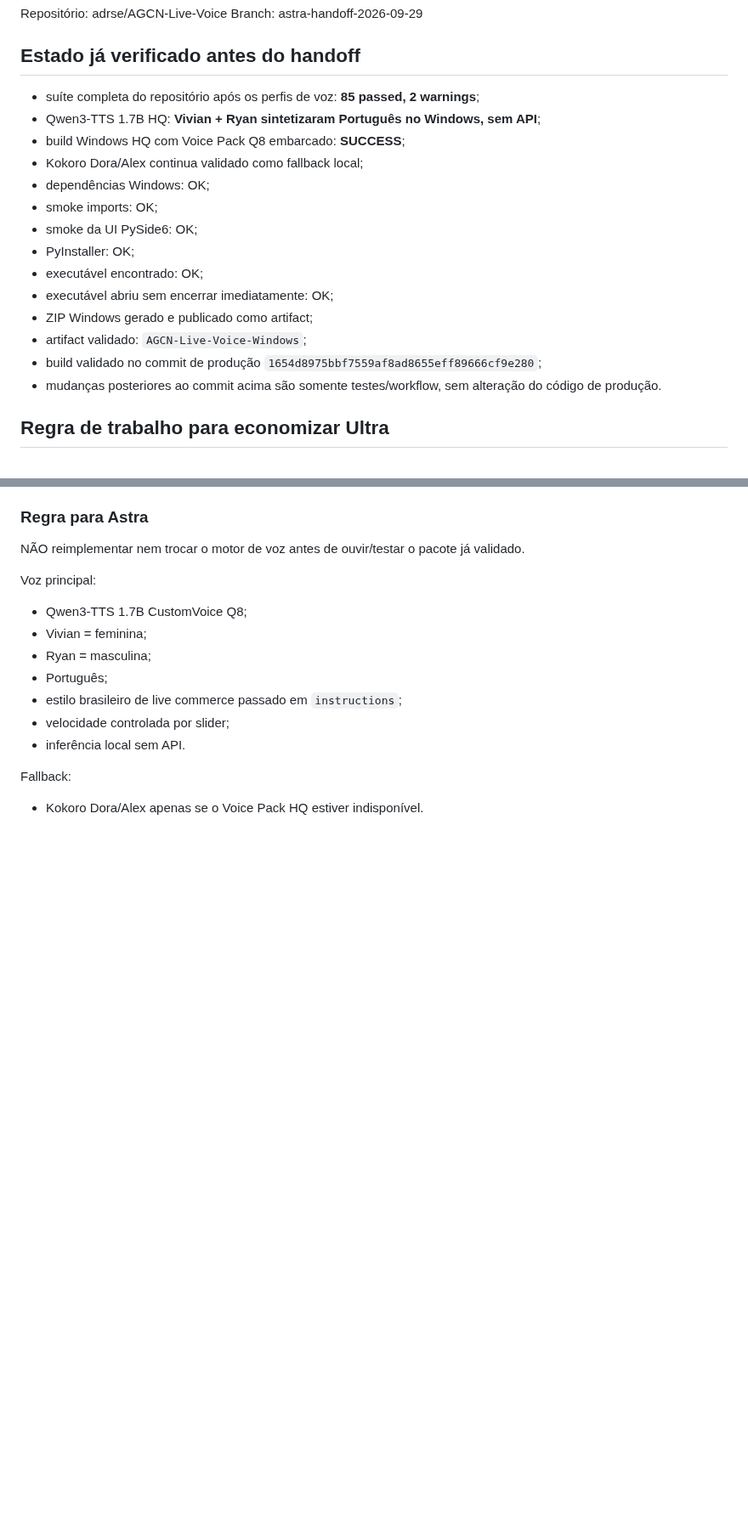
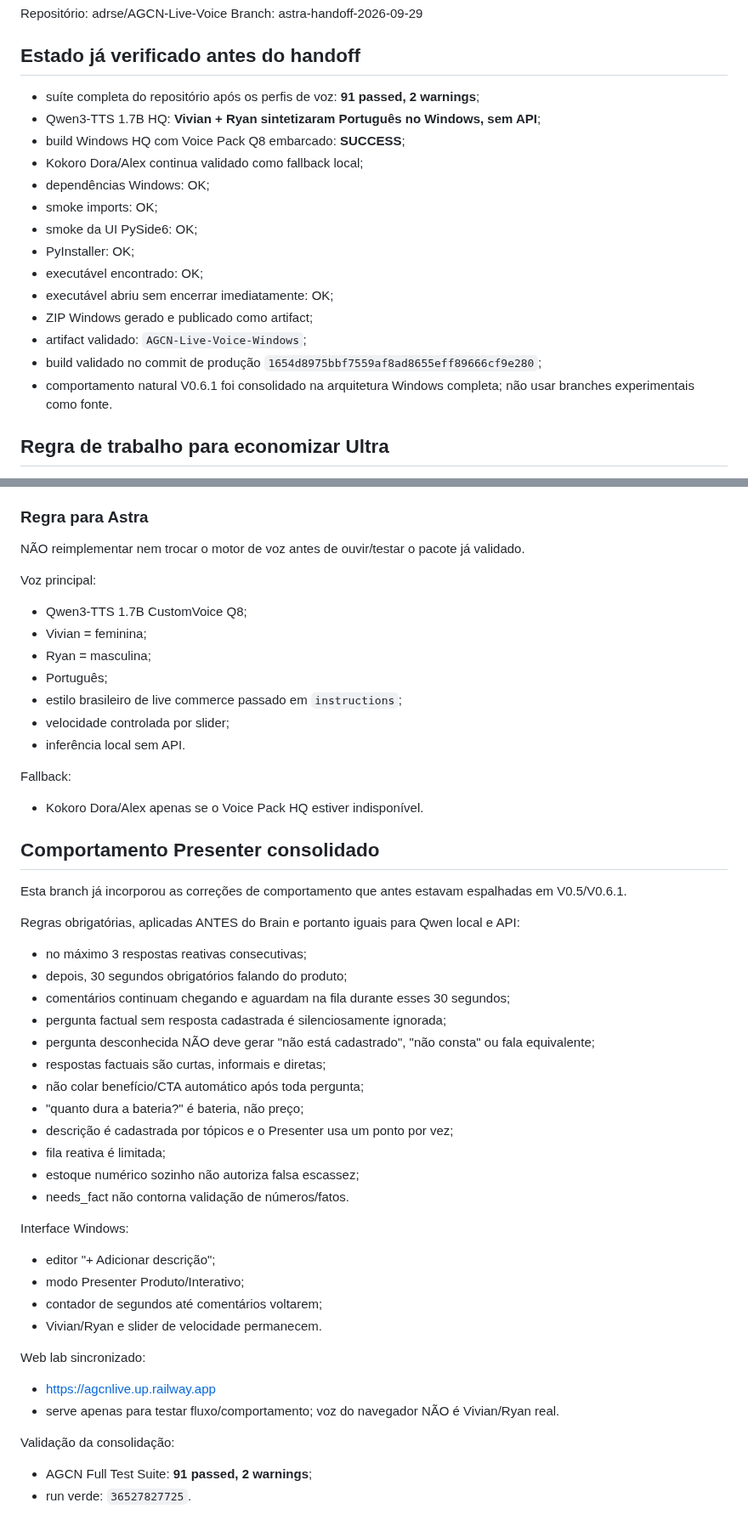
Before and after one commit to adrse/AGCN-Live-Voice, a Markdown page: docs/ASTRA_MINIMAL_HANDOFF.md, 2 parts joined by grey strips. Shown at 85% size. Drawn GitHub-style; blank space fills up the shorter version.

Commit message:
docs: registra consolidacao do Presenter natural e 91 testes verdes

```diff
--- a/docs/ASTRA_MINIMAL_HANDOFF.md
+++ b/docs/ASTRA_MINIMAL_HANDOFF.md
@@ -7,7 +7,7 @@ Branch: astra-handoff-2026-09-29
 
 ## Estado já verificado antes do handoff
 
-- suíte completa do repositório após os perfis de voz: **85 passed, 2 warnings**;
+- suíte completa do repositório após os perfis de voz: **91 passed, 2 warnings**;
 - Qwen3-TTS 1.7B HQ: **Vivian + Ryan sintetizaram Português no Windows, sem API**;
 - build Windows HQ com Voice Pack Q8 embarcado: **SUCCESS**;
 - Kokoro Dora/Alex continua validado como fallback local;
@@ -20,7 +20,7 @@ Branch: astra-handoff-2026-09-29
 - ZIP Windows gerado e publicado como artifact;
 - artifact validado: `AGCN-Live-Voice-Windows`;
 - build validado no commit de produção `1654d8975bbf7559af8ad8655eff89666cf9e280`;
-- mudanças posteriores ao commit acima são somente testes/workflow, sem alteração do código de produção.
+- comportamento natural V0.6.1 foi consolidado na arquitetura Windows completa; não usar branches experimentais como fonte.
 
 ## Regra de trabalho para economizar Ultra
 
@@ -286,3 +286,36 @@ Voz principal:
 
 Fallback:
 - Kokoro Dora/Alex apenas se o Voice Pack HQ estiver indisponível.
+
+
+## Comportamento Presenter consolidado
+
+Esta branch já incorporou as correções de comportamento que antes estavam espalhadas em V0.5/V0.6.1.
+
+Regras obrigatórias, aplicadas ANTES do Brain e portanto iguais para Qwen local e API:
+- no máximo 3 respostas reativas consecutivas;
+- depois, 30 segundos obrigatórios falando do produto;
+- comentários continuam chegando e aguardam na fila durante esses 30 segundos;
+- pergunta factual sem resposta cadastrada é silenciosamente ignorada;
+- pergunta desconhecida NÃO deve gerar "não está cadastrado", "não consta" ou fala equivalente;
+- respostas factuais são curtas, informais e diretas;
+- não colar benefício/CTA automático após toda pergunta;
+- "quanto dura a bateria?" é bateria, não preço;
+- descrição é cadastrada por tópicos e o Presenter usa um ponto por vez;
+- fila reativa é limitada;
+- estoque numérico sozinho não autoriza falsa escassez;
+- needs_fact não contorna validação de números/fatos.
+
+Interface Windows:
+- editor "+ Adicionar descrição";
+- modo Presenter Produto/Interativo;
+- contador de segundos até comentários voltarem;
+- Vivian/Ryan e slider de velocidade permanecem.
+
+Web lab sincronizado:
+- https://agcnlive.up.railway.app
+- serve apenas para testar fluxo/comportamento; voz do navegador NÃO é Vivian/Ryan real.
+
+Validação da consolidação:
+- AGCN Full Test Suite: **91 passed, 2 warnings**;
+- run verde: `36527827725`.
```
